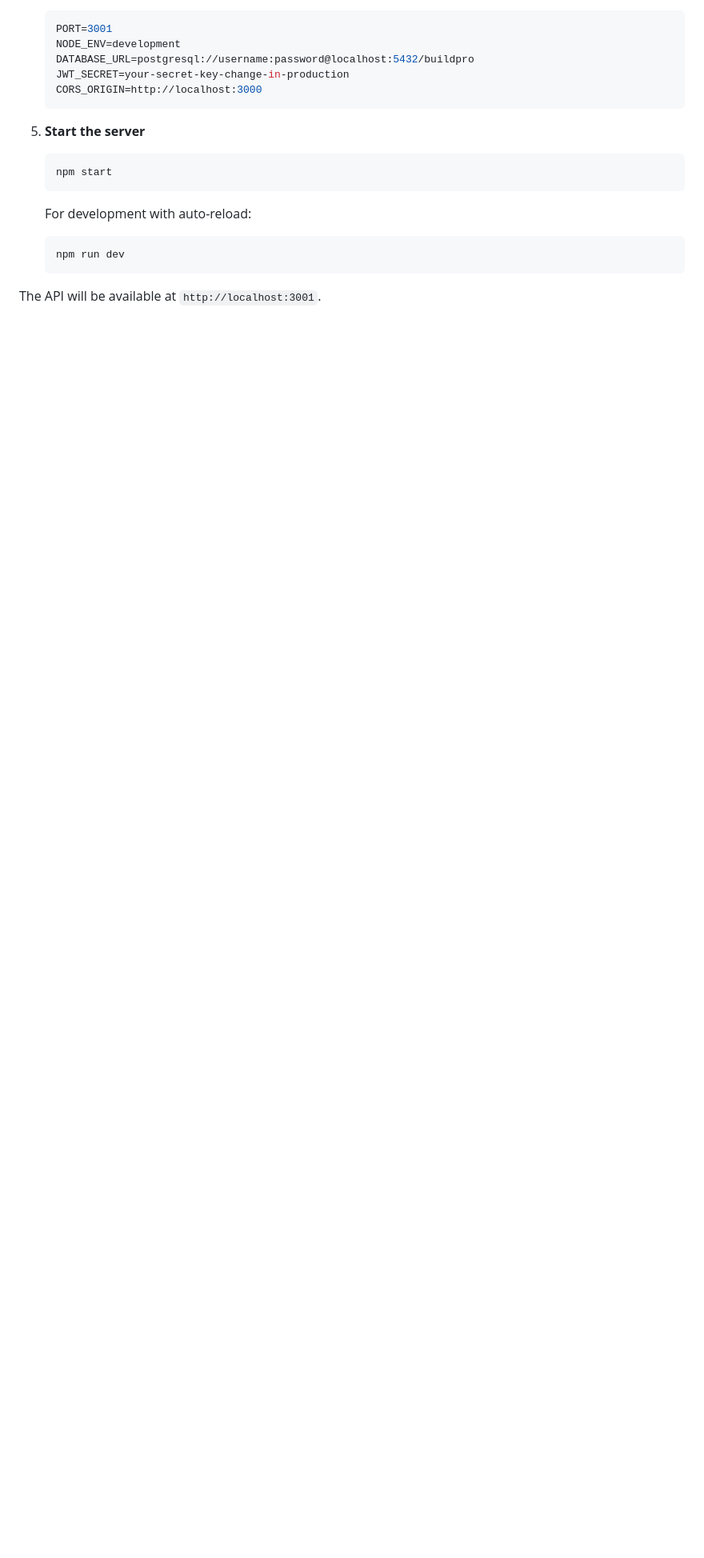
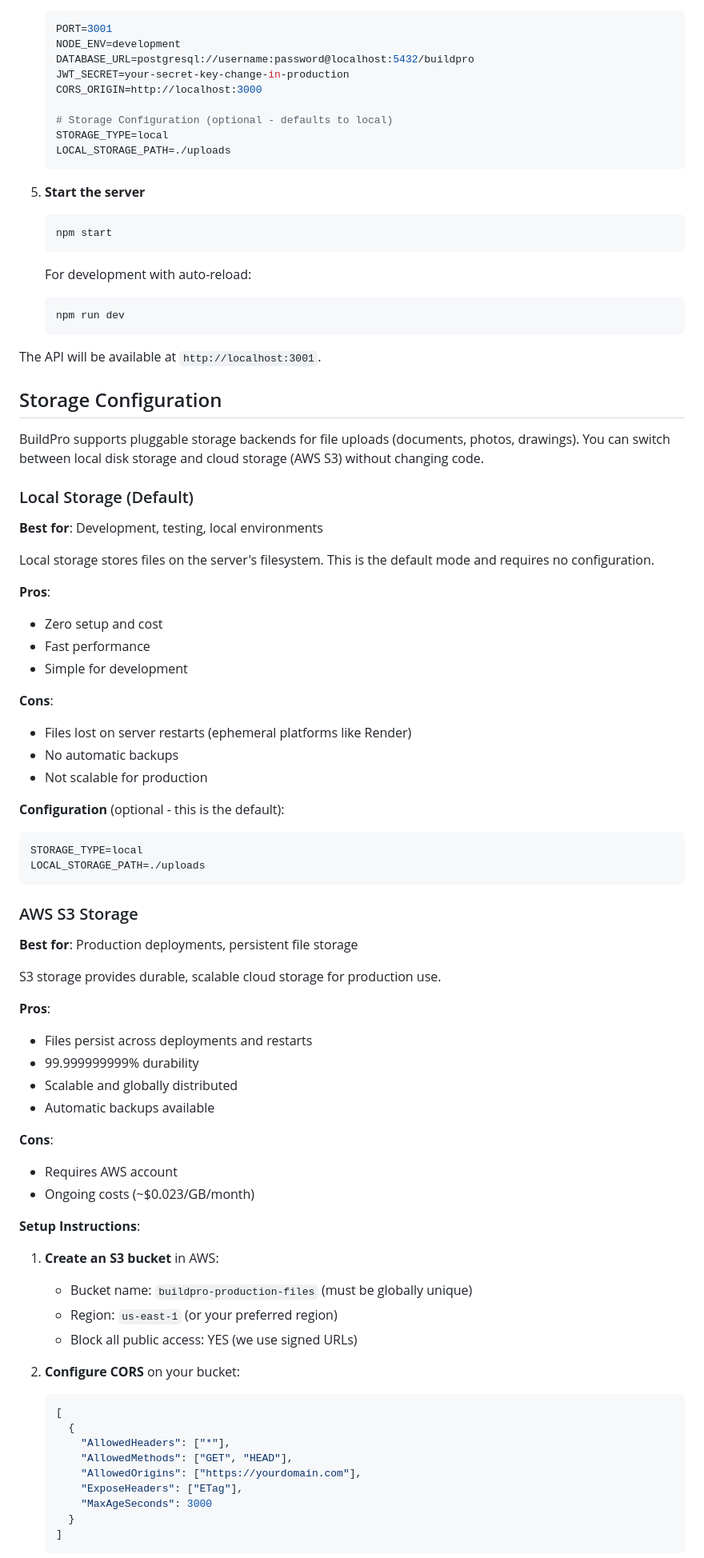
Before and after one commit to amrishkapoor-tt/buildpro-backend, a Markdown page: README.md, the part around one of its changes. Shown at 80% size. GitHub-like rendering; blank space fills up the shorter version.

````diff
--- a/README.md
+++ b/README.md
@@ -64,6 +65,10 @@ BuildPro is a full-featured construction management system designed to help cons
    DATABASE_URL=postgresql://username:password@localhost:5432/buildpro
    JWT_SECRET=your-secret-key-change-in-production
    CORS_ORIGIN=http://localhost:3000
+
+   # Storage Configuration (optional - defaults to local)
+   STORAGE_TYPE=local
+   LOCAL_STORAGE_PATH=./uploads
    ```
 
 5. **Start the server**
@@ -78,3 +83,65 @@ BuildPro is a full-featured construction management system designed to help cons
 
 The API will be available at `http://localhost:3001`.
 
+## Storage Configuration
+
+BuildPro supports pluggable storage backends for file uploads (documents, photos, drawings). You can switch between local disk storage and cloud storage (AWS S3) without changing code.
+
+### Local Storage (Default)
+
+**Best for**: Development, testing, local environments
+
+Local storage stores files on the server's filesystem. This is the default mode and requires no configuration.
+
+**Pros**:
+- Zero setup and cost
+- Fast performance
+- Simple for development
+
+**Cons**:
+- Files lost on server restarts (ephemeral platforms like Render)
+- No automatic backups
+- Not scalable for production
+
+**Configuration** (optional - this is the default):
+```env
+STORAGE_TYPE=local
+LOCAL_STORAGE_PATH=./uploads
+```
+
+### AWS S3 Storage
+
+**Best for**: Production deployments, persistent file storage
+
+S3 storage provides durable, scalable cloud storage for production use.
+
+**Pros**:
+- Files persist across deployments and restarts
+- 99.999999999% durability
+- Scalable and globally distributed
+- Automatic backups available
+
+**Cons**:
+- Requires AWS account
+- Ongoing costs (~$0.023/GB/month)
+
+**Setup Instructions**:
+
+1. **Create an S3 bucket** in AWS:
+   - Bucket name: `buildpro-production-files` (must be globally unique)
+   - Region: `us-east-1` (or your preferred region)
+   - Block all public access: YES (we use signed URLs)
+
+2. **Configure CORS** on your bucket:
+   ```json
+   [
+     {
+       "AllowedHeaders": ["*"],
+       "AllowedMethods": ["GET", "HEAD"],
+       "AllowedOrigins": ["https://yourdomain.com"],
+       "ExposeHeaders": ["ETag"],
+       "MaxAgeSeconds": 3000
+     }
+   ]
+   ```
+
````
Also changed, not shown: other parts of README.md (+64 -8 lines).
